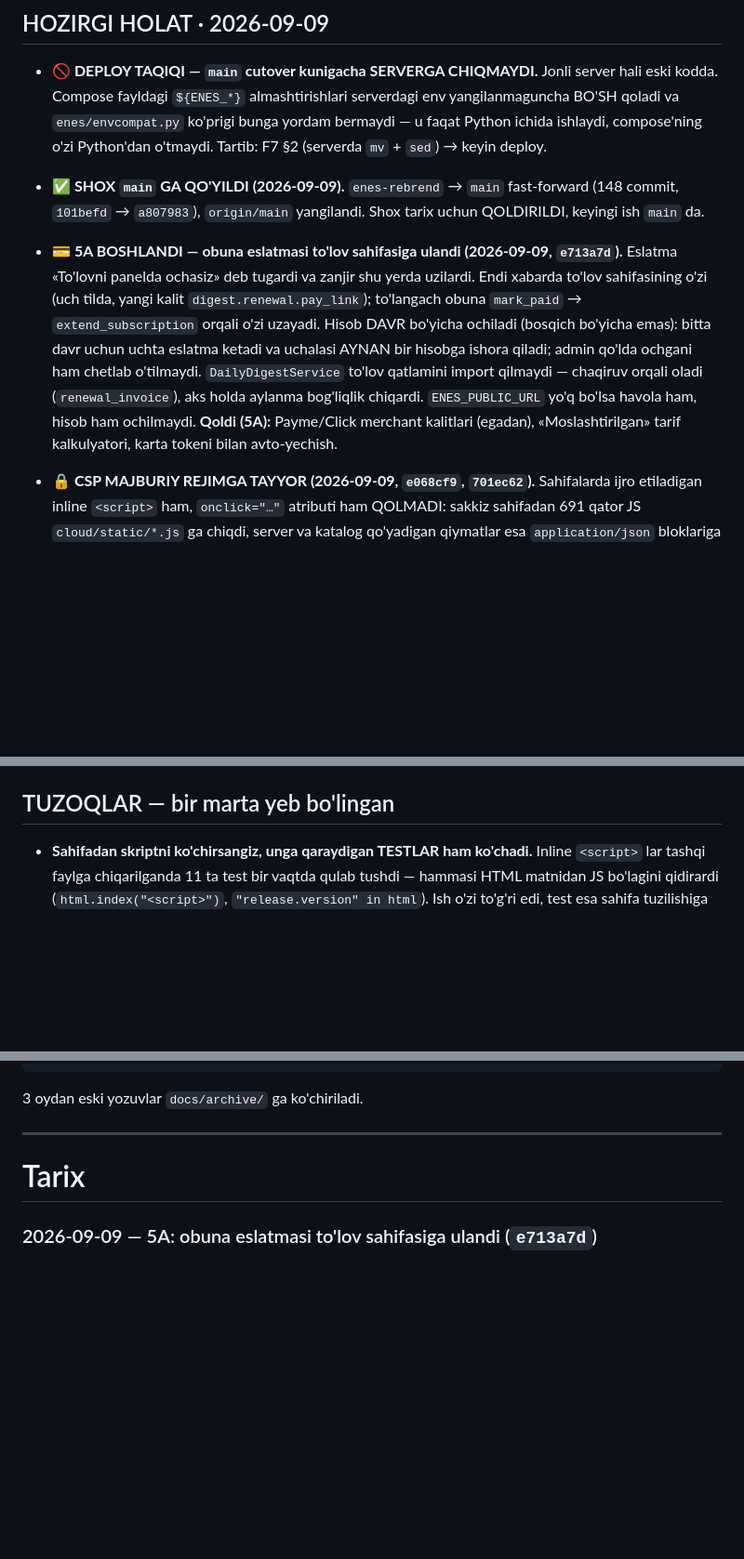
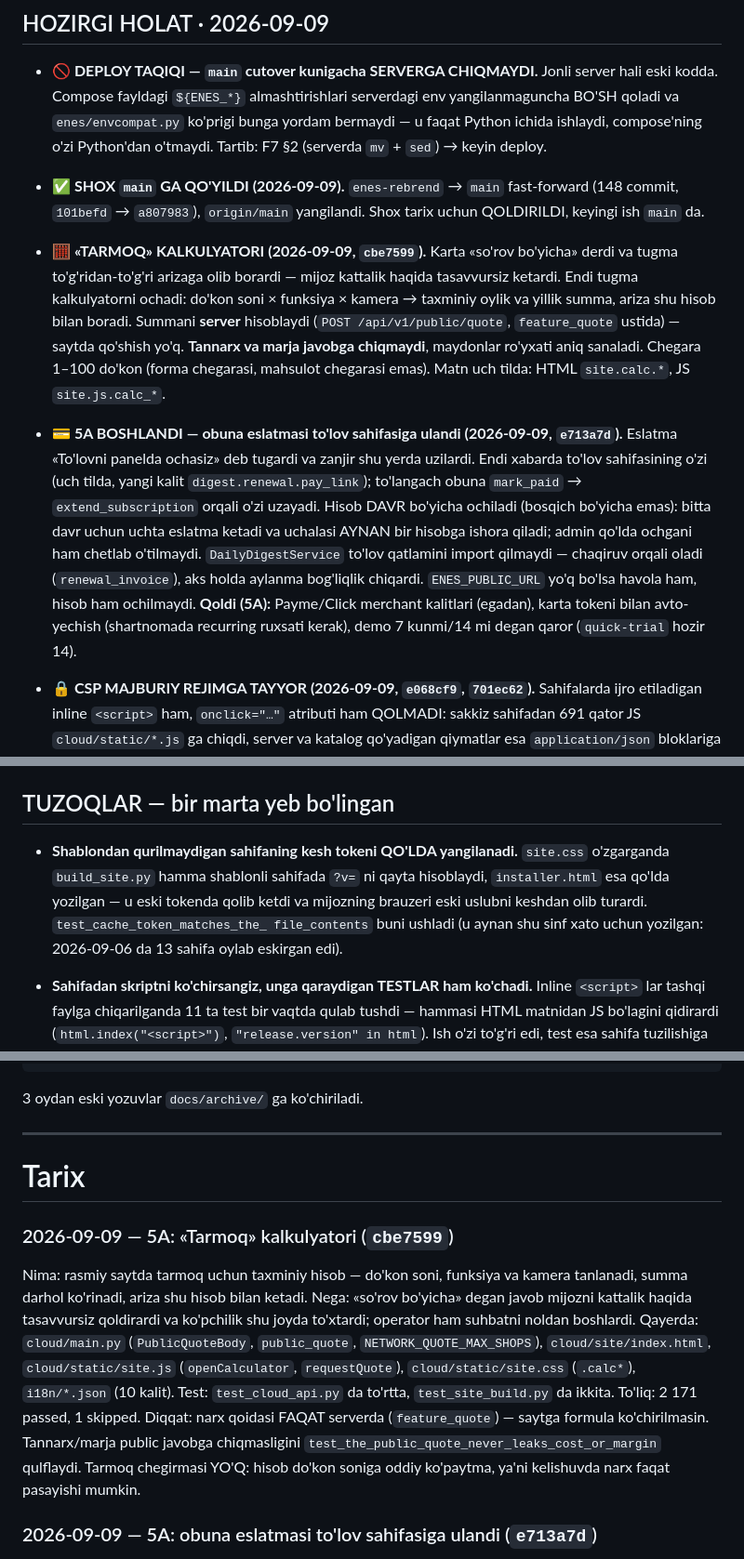
Before and after one commit to techjadid2-debug/chaqimchi-ai, a Markdown page: docs/ISH_DAFTARI.md, 3 parts joined by grey strips. Shown at 93% size. GitHub-like rendering; blank space fills up the shorter version.

Commit message:
docs: ish daftari — tarmoq kalkulyatori, kesh tokeni tuzog'i
Co-Authored-By: Claude Opus 5 (1M context) <noreply@anthropic.com>
Claude-Session: https://claude.ai/code/session_01AiQ3yrd4rAcdHGB1bh95zB

```diff
--- a/docs/ISH_DAFTARI.md
+++ b/docs/ISH_DAFTARI.md
@@ -19,6 +19,17 @@
 - **✅ SHOX `main` GA QO'YILDI (2026-09-09).**  `enes-rebrend` → `main`
   fast-forward (148 commit, `101befd` → `a807983`), `origin/main`
   yangilandi.  Shox tarix uchun QOLDIRILDI, keyingi ish `main` da.
+
+- **🧮 «TARMOQ» KALKULYATORI (2026-09-09, `cbe7599`).**  Karta
+  «so'rov bo'yicha» derdi va tugma to'g'ridan-to'g'ri arizaga olib
+  borardi — mijoz kattalik haqida tasavvursiz ketardi.  Endi tugma
+  kalkulyatorni ochadi: do'kon soni × funksiya × kamera → taxminiy
+  oylik va yillik summa, ariza shu hisob bilan boradi.  Summani
+  **server** hisoblaydi (`POST /api/v1/public/quote`, `feature_quote`
+  ustida) — saytda qo'shish yo'q.  **Tannarx va marja javobga
+  chiqmaydi**, maydonlar ro'yxati aniq sanaladi.  Chegara 1–100
+  do'kon (forma chegarasi, mahsulot chegarasi emas).  Matn uch tilda:
+  HTML `site.calc.*`, JS `site.js.calc_*`.
 
 - **💳 5A BOSHLANDI — obuna eslatmasi to'lov sahifasiga ulandi
   (2026-09-09, `e713a7d`).**  Eslatma «To'lovni panelda ochasiz» deb
@@ -31,8 +42,9 @@
   `DailyDigestService` to'lov qatlamini import qilmaydi — chaqiruv
   orqali oladi (`renewal_invoice`), aks holda aylanma bog'liqlik
   chiqardi.  `ENES_PUBLIC_URL` yo'q bo'lsa havola ham, hisob ham
-  ochilmaydi.  **Qoldi (5A):** Payme/Click merchant kalitlari (egadan),
-  «Moslashtirilgan» tarif kalkulyatori, karta tokeni bilan avto-yechish.
+  ochilmaydi.  **Qoldi (5A):** Payme/Click merchant kalitlari (egadan), karta
+  tokeni bilan avto-yechish (shartnomada recurring ruxsati kerak),
+  demo 7 kunmi/14 mi degan qaror (`quick-trial` hozir 14).
 
 - **🔒 CSP MAJBURIY REJIMGA TAYYOR (2026-09-09, `e068cf9`, `701ec62`).**
   Sahifalarda ijro etiladigan inline `<script>` ham, `onclick="…"`
@@ -749,6 +761,14 @@ taklif qilish kerak.
 
 ## TUZOQLAR — bir marta yeb bo'lingan
 
+- **Shablondan qurilmaydigan sahifaning kesh tokeni QO'LDA
+  yangilanadi.**  `site.css` o'zgarganda `build_site.py` hamma
+  shablonli sahifada `?v=` ni qayta hisoblaydi, `installer.html` esa
+  qo'lda yozilgan — u eski tokenda qolib ketdi va mijozning brauzeri
+  eski uslubni keshdan olib turardi.  `test_cache_token_matches_the_
+  file_contents` buni ushladi (u aynan shu sinf xato uchun yozilgan:
+  2026-09-06 da 13 sahifa oylab eskirgan edi).
+
 - **Sahifadan skriptni ko'chirsangiz, unga qaraydigan TESTLAR ham
   ko'chadi.**  Inline `<script>` lar tashqi faylga chiqarilganda 11 ta
   test bir vaqtda qulab tushdi — hammasi HTML matnidan JS bo'lagini
@@ -1246,6 +1266,25 @@ Diqqat: keyingi agent bilishi kerak bo'lgan narsa (bo'lsa)
 ---
 
 # Tarix
+
+### 2026-09-09 — 5A: «Tarmoq» kalkulyatori (`cbe7599`)
+Nima: rasmiy saytda tarmoq uchun taxminiy hisob — do'kon soni,
+funksiya va kamera tanlanadi, summa darhol ko'rinadi, ariza shu hisob
+bilan ketadi.
+Nega: «so'rov bo'yicha» degan javob mijozni kattalik haqida
+tasavvursiz qoldirardi va ko'pchilik shu joyda to'xtardi; operator ham
+suhbatni noldan boshlardi.
+Qayerda: `cloud/main.py` (`PublicQuoteBody`, `public_quote`,
+`NETWORK_QUOTE_MAX_SHOPS`), `cloud/site/index.html`,
+`cloud/static/site.js` (`openCalculator`, `requestQuote`),
+`cloud/static/site.css` (`.calc*`), `i18n/*.json` (10 kalit).
+Test: `test_cloud_api.py` da to'rtta, `test_site_build.py` da ikkita.
+To'liq: 2 171 passed, 1 skipped.
+Diqqat: narx qoidasi FAQAT serverda (`feature_quote`) — saytga
+formula ko'chirilmasin.  Tannarx/marja public javobga chiqmasligini
+`test_the_public_quote_never_leaks_cost_or_margin` qulflaydi.
+Tarmoq chegirmasi YO'Q: hisob do'kon soniga oddiy ko'paytma, ya'ni
+kelishuvda narx faqat pasayishi mumkin.
 
 ### 2026-09-09 — 5A: obuna eslatmasi to'lov sahifasiga ulandi (`e713a7d`)
 Nima: obuna tugashi haqidagi Telegram eslatmasida endi to'lov
```
